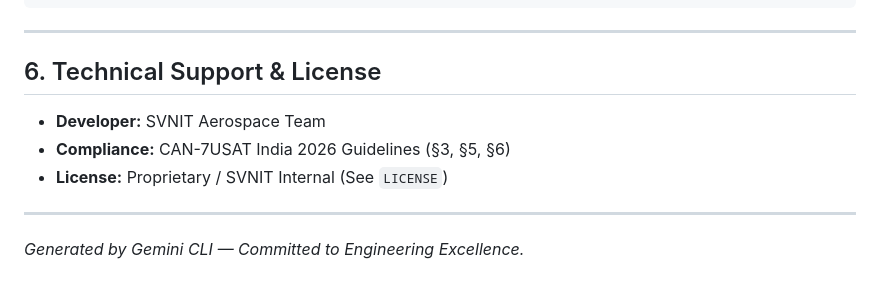
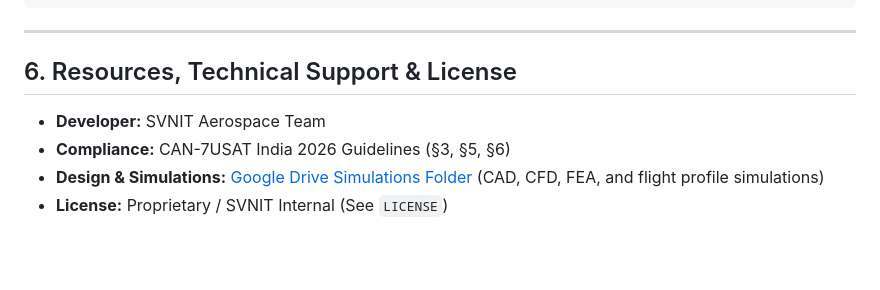
Before and after one commit to Team-Aakashvani/cansat_fw, a Markdown page: README.md, the part around the change. Rendered like a GitHub page; blank space fills up the shorter version.

Commit message:
docs: add simulations folder link to README

```diff
--- a/README.md
+++ b/README.md
@@ -114,10 +114,8 @@ idf.py -p COMx flash monitor
 
 ---
 
-## 6. Technical Support & License
+## 6. Resources, Technical Support & License
 *   **Developer:** SVNIT Aerospace Team
 *   **Compliance:** CAN-7USAT India 2026 Guidelines (§3, §5, §6)
+*   **Design & Simulations:** [Google Drive Simulations Folder](https://drive.google.com/drive/folders/1NzejIpZqC-W4NXzsCNN9vamn6NqNCvO8?usp=sharing) (CAD, CFD, FEA, and flight profile simulations)
 *   **License:** Proprietary / SVNIT Internal (See `LICENSE`)
-
----
-*Generated by Gemini CLI — Committed to Engineering Excellence.*
```
